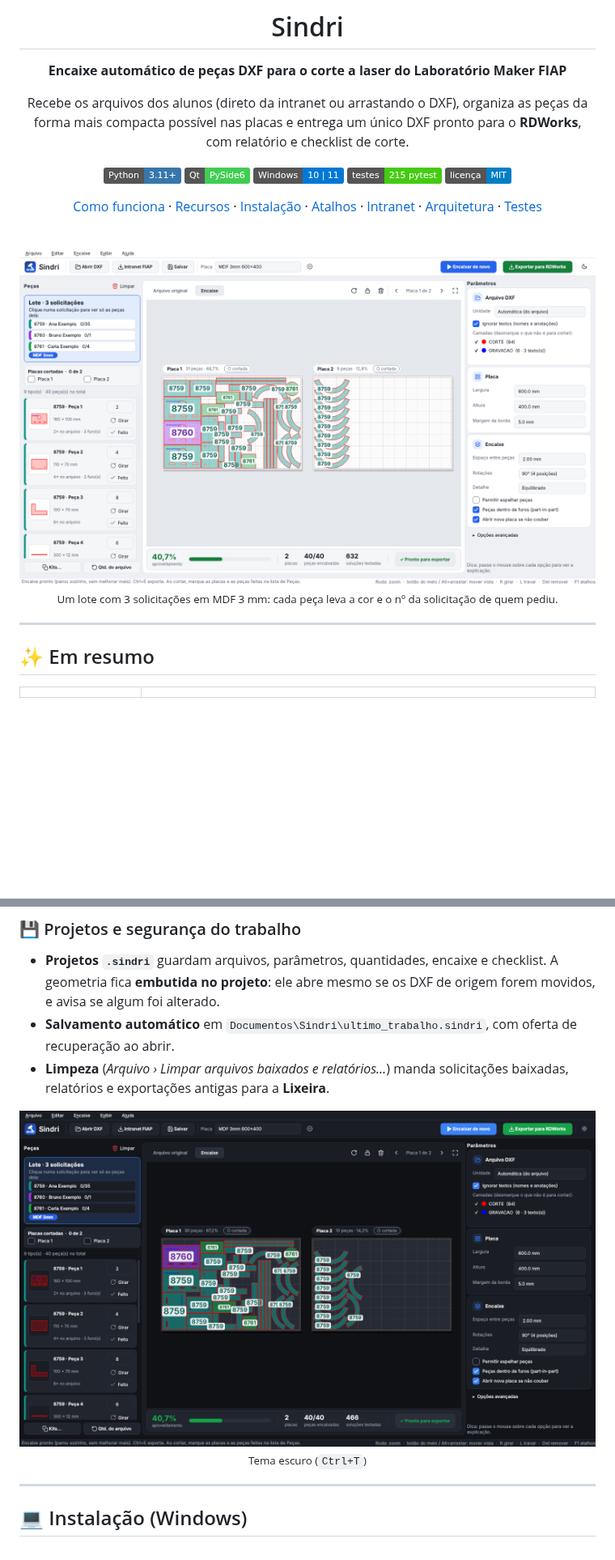
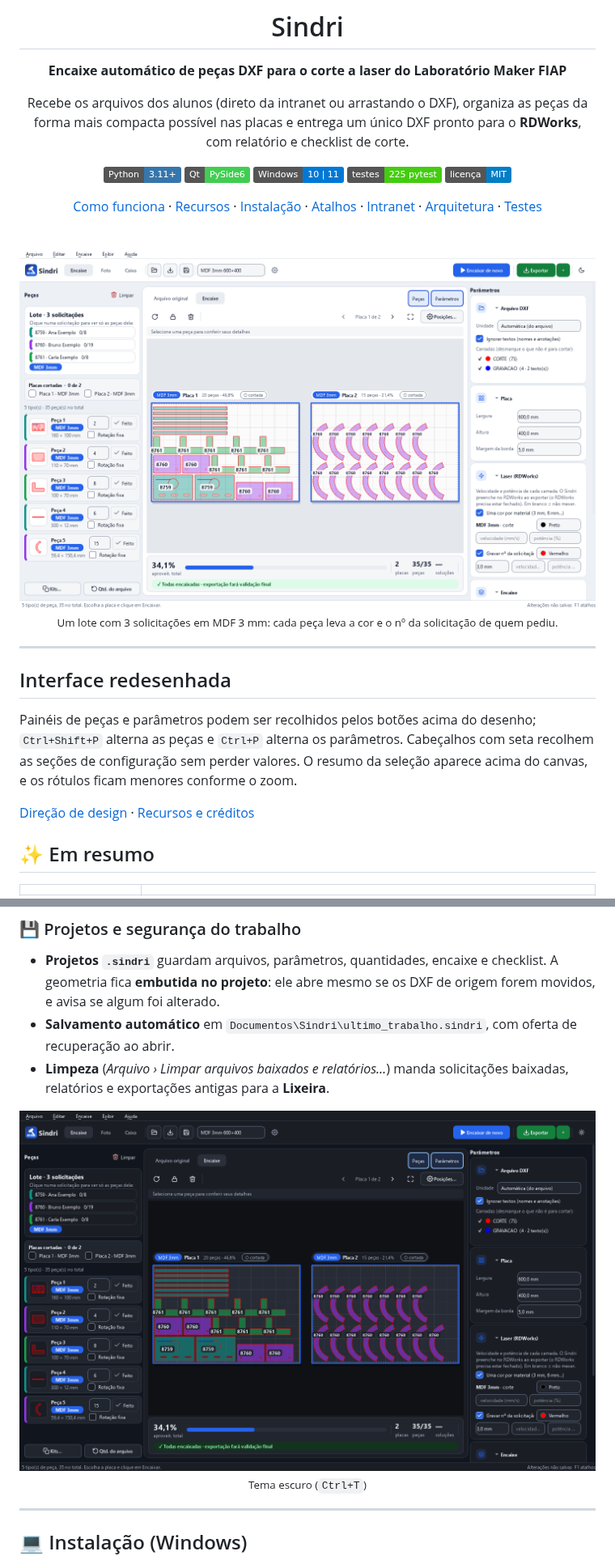
Before and after one commit to Muzashii/Sindri, a Markdown page: README.md, 2 parts joined by grey strips. Shown at 81% size. Drawn GitHub-style; pictures changed too: docs/design/encaixe_claro.png (added), docs/design/encaixe_escuro.png (added); badges without logos; blank space fills up the shorter version.

Commit message:
feat(ui): ampliar canvas e organizar peças e configurações

```diff
--- a/README.md
+++ b/README.md
@@ -12,7 +12,7 @@ compacta possível nas placas e entrega um único DXF pronto para o **RDWorks**,
 ![Python](https://img.shields.io/badge/Python-3.11+-3776AB?logo=python&logoColor=white)
 ![PySide6](https://img.shields.io/badge/Qt-PySide6-41CD52?logo=qt&logoColor=white)
 ![Windows](https://img.shields.io/badge/Windows-10%20%7C%2011-0078D6?logo=windows&logoColor=white)
-![Testes](https://img.shields.io/badge/testes-215%20pytest-success)
+![Testes](https://img.shields.io/badge/testes-225%20pytest-success)
 ![Licença](https://img.shields.io/badge/licen%C3%A7a-MIT-blue)
 
 [Como funciona](#-como-funciona) · [Recursos](#-recursos) · [Instalação](#-instalação-windows) ·
@@ -20,13 +20,22 @@ compacta possível nas placas e entrega um único DXF pronto para o **RDWorks**,
 
 <br>
 
-<img src="docs/tela_encaixe.png" alt="Sindri — lote com 3 solicitações encaixadas em 2 placas" width="900">
+<img src="docs/design/encaixe_claro.png" alt="Sindri — lote com 3 solicitações encaixadas em 2 placas" width="900">
 
 <sub>Um lote com 3 solicitações em MDF 3 mm: cada peça leva a cor e o nº da solicitação de quem pediu.</sub>
 
 </div>
 
 ---
+
+## Interface redesenhada
+
+Painéis de peças e parâmetros podem ser recolhidos pelos botões acima do desenho;
+`Ctrl+Shift+P` alterna as peças e `Ctrl+P` alterna os parâmetros. Cabeçalhos com seta
+recolhem as seções de configuração sem perder valores. O resumo da seleção aparece
+acima do canvas, e os rótulos ficam menores conforme o zoom.
+
+[Direção de design](DESIGN_DIRECTION.md) · [Recursos e créditos](ASSETS_CREDITS.md)
 
 ## ✨ Em resumo
 
@@ -124,7 +133,7 @@ flowchart LR
   exportações antigas para a **Lixeira**.
 
 <div align="center">
-<img src="docs/tela_escuro.png" alt="Sindri no tema escuro" width="900">
+<img src="docs/design/encaixe_escuro.png" alt="Sindri no tema escuro" width="900">
 <br><sub>Tema escuro (<code>Ctrl+T</code>)</sub>
 </div>
 
```
Also changed, not shown: other parts of README.md (+1 -1 lines), docs/design/caixa.png (added), docs/design/foto.png (added), 9 other files.
